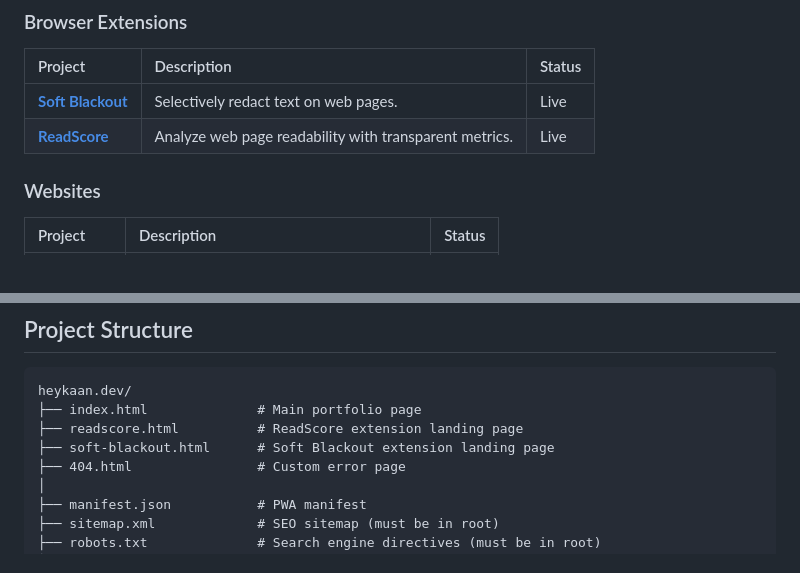
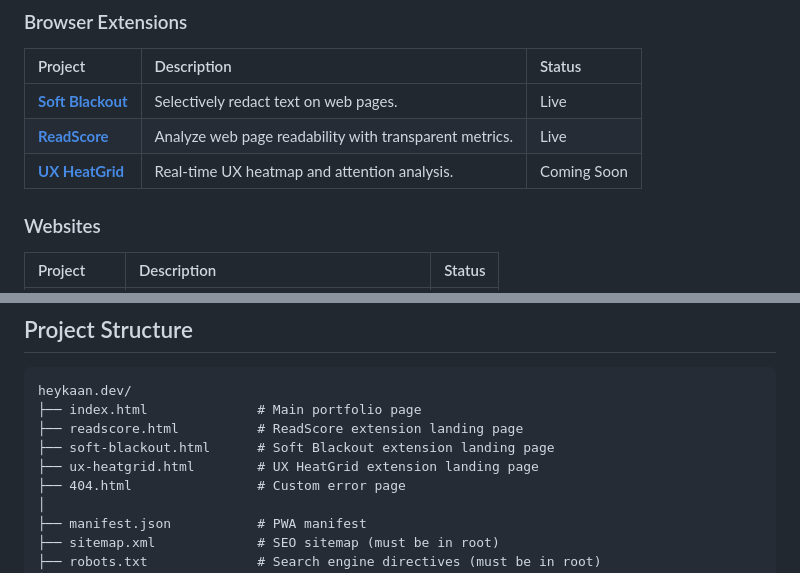
Before and after one commit to kaanddemir/heykaan.dev, a Markdown page: README.md, 2 parts joined by grey strips. Drawn GitHub-style.

Commit message:
feat: Add UX HeatGrid project to README and update feature list formatting.

```diff
--- a/README.md
+++ b/README.md
@@ -28,6 +28,7 @@ Visit the live portfolio: **[heykaan.dev](https://heykaan.dev)**
 | :--- | :--- | :--- |
 | **[Soft Blackout](https://chromewebstore.google.com/detail/soft-blackout/oeefplhfabbdadpicjbgbiapoadppkpo)** | Selectively redact text on web pages. | Live |
 | **[ReadScore](https://chromewebstore.google.com/detail/readscore/ocklmdaccbpakdjnkhckobkoochkajeg?authuser=0&hl=en)** | Analyze web page readability with transparent metrics. | Live |
+| **[UX HeatGrid](https://heykaan.dev/ux-heatgrid.html)** | Real-time UX heatmap and attention analysis. | Coming Soon |
 
 ### Websites
 
@@ -82,6 +83,7 @@ heykaan.dev/
 ├── index.html              # Main portfolio page
 ├── readscore.html          # ReadScore extension landing page
 ├── soft-blackout.html      # Soft Blackout extension landing page
+├── ux-heatgrid.html        # UX HeatGrid extension landing page
 ├── 404.html                # Custom error page
 │
 ├── manifest.json           # PWA manifest
```
Also changed, not shown: other parts of README.md (+6 -6 lines).
